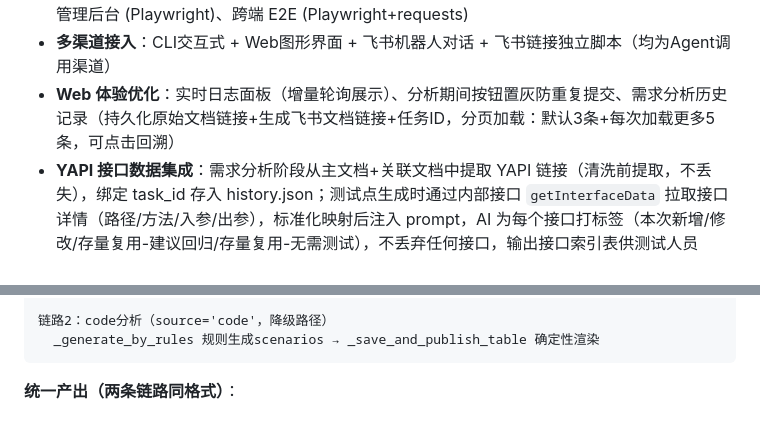
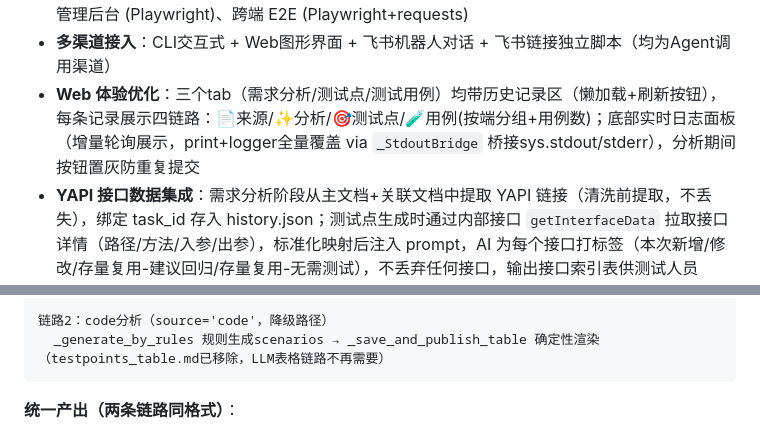
Before and after one commit to wangyeqing-001/expert-test-zgent-xq, a Markdown page: PROJECT_INTRODUCTION.md, 2 parts joined by grey strips. Drawn GitHub-style.

````diff
--- a/PROJECT_INTRODUCTION.md
+++ b/PROJECT_INTRODUCTION.md
@@ -23,7 +23,7 @@
 - **多LLM提供商支持**：阿里云百炼(DashScope)、DeepSeek、OpenAI GPT-4，三级优先级自动切换
 - **全端测试覆盖**：客户端 App (Appium)、Web/H5 (Playwright)、后端服务 (requests+pytest)、管理后台 (Playwright)、跨端 E2E (Playwright+requests)
 - **多渠道接入**：CLI交互式 + Web图形界面 + 飞书机器人对话 + 飞书链接独立脚本（均为Agent调用渠道）
-- **Web 体验优化**：实时日志面板（增量轮询展示）、分析期间按钮置灰防重复提交、需求分析历史记录（持久化原始文档链接+生成飞书文档链接+任务ID，分页加载：默认3条+每次加载更多5条，可点击回溯）
+- **Web 体验优化**：三个tab（需求分析/测试点/测试用例）均带历史记录区（懒加载+刷新按钮），每条记录展示四链路：📄来源/✨分析/🎯测试点/🧪用例(按端分组+用例数)；底部实时日志面板（增量轮询展示，print+logger全量覆盖 via `_StdoutBridge` 桥接sys.stdout/stderr），分析期间按钮置灰防重复提交
 - **YAPI 接口数据集成**：需求分析阶段从主文档+关联文档中提取 YAPI 链接（清洗前提取，不丢失），绑定 task_id 存入 history.json；测试点生成时通过内部接口 `getInterfaceData` 拉取接口详情（路径/方法/入参/出参），标准化映射后注入 prompt，AI 为每个接口打标签（本次新增/修改/存量复用-建议回归/存量复用-无需测试），不丢弃任何接口，输出接口索引表供测试人员 review
 - **飞书日志上下文标注**：日志区分"主文档"与"关联文档"拉取，关联文档失败自动降级为WARNING并跳过（不影响主文档分析）
 - **降级容错机制**：LLM失败时自动降级到确定性渲染/规则模板，保证系统可用性；YAPI 接口拉取失败（404/鉴权/超时）自动跳过不阻塞，无接口数据时 AI 仅基于 PRD 正常工作
@@ -173,7 +173,7 @@ LLM双链路生成分析文档（h1-h3/段落/列表/表格/code 8种节点）
       ↓ _publish_points：飞书文档正文（溯源链接 + 概述 + 按端H2分节表格 + 接口索引表），不二次调LLM
 
 链路2：code分析（source='code'，降级路径）
-  _generate_by_rules 规则生成scenarios → _save_and_publish_table 确定性渲染
+  _generate_by_rules 规则生成scenarios → _save_and_publish_table 确定性渲染（testpoints_table.md已移除，LLM表格链路不再需要）
 ```
 
 **统一产出（两条链路同格式）**：
````
Also changed, not shown: other parts of PROJECT_INTRODUCTION.md (+9 -8 lines).
